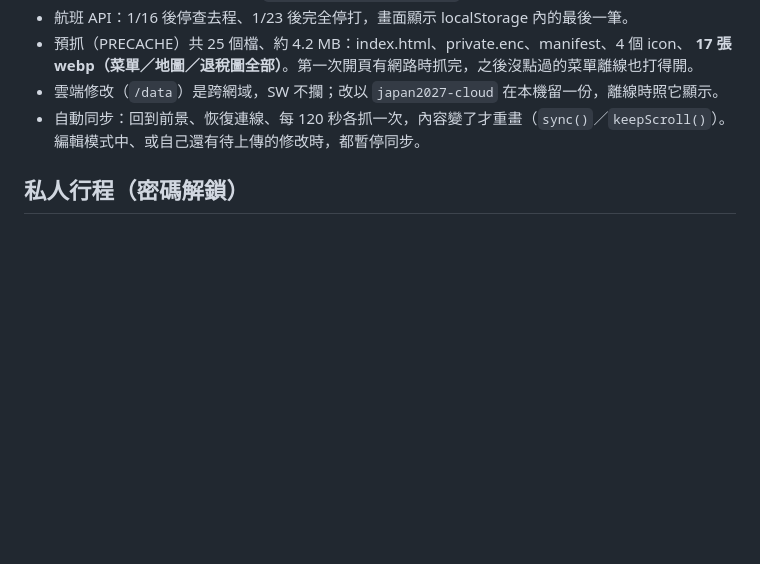
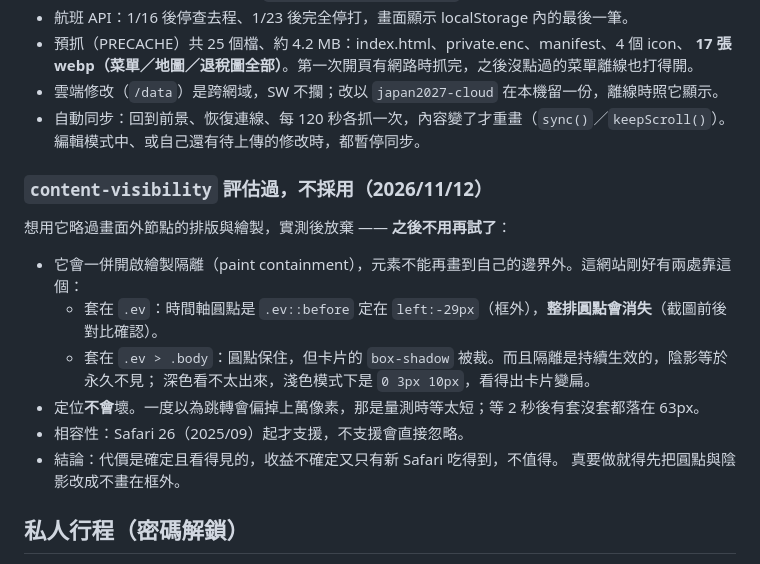
Before and after one commit to lu4511760/japan-travel, a Markdown page: 專案里程碑.md, the part around the change. Drawn GitHub-style; blank space fills up the shorter version.

Commit message:
記錄：content-visibility 評估過不採用
會裁掉畫在框外的時間軸圓點與卡片陰影，收益又只有 Safari 26+ 吃得到。

Co-Authored-By: Claude Opus 5 <noreply@anthropic.com>

```diff
--- a/專案里程碑.md
+++ b/專案里程碑.md
@@ -74,6 +74,19 @@
 - 自動同步：回到前景、恢復連線、每 120 秒各抓一次，內容變了才重畫（`sync()`／`keepScroll()`）。
   編輯模式中、或自己還有待上傳的修改時，都暫停同步。
 
+### `content-visibility` 評估過，不採用（2026/11/12）
+
+想用它略過畫面外節點的排版與繪製，實測後放棄 —— **之後不用再試了**：
+
+- 它會一併開啟繪製隔離（paint containment），元素不能再畫到自己的邊界外。這網站剛好有兩處靠這個：
+  - 套在 `.ev`：時間軸圓點是 `.ev::before` 定在 `left:-29px`（框外），**整排圓點會消失**（截圖前後對比確認）。
+  - 套在 `.ev > .body`：圓點保住，但卡片的 `box-shadow` 被裁。而且隔離是持續生效的，陰影等於永久不見；
+    深色看不太出來，淺色模式下是 `0 3px 10px`，看得出卡片變扁。
+- 定位**不會**壞。一度以為跳轉會偏掉上萬像素，那是量測時等太短；等 2 秒後有套沒套都落在 63px。
+- 相容性：Safari 26（2025/09）起才支援，不支援會直接忽略。
+- 結論：代價是確定且看得見的，收益不確定又只有新 Safari 吃得到，不值得。
+  真要做就得先把圓點與陰影改成不畫在框外。
+
 ## 私人行程（密碼解鎖）
 
 - 使用者排行程時會**特別說明哪些是私人行程**，這些項目不寫進 index.html，改寫入 `private-itinerary.json`（已 gitignore）後執行 `python scripts/encrypt_private.py` 產生 `private.enc` 再提交。
```
